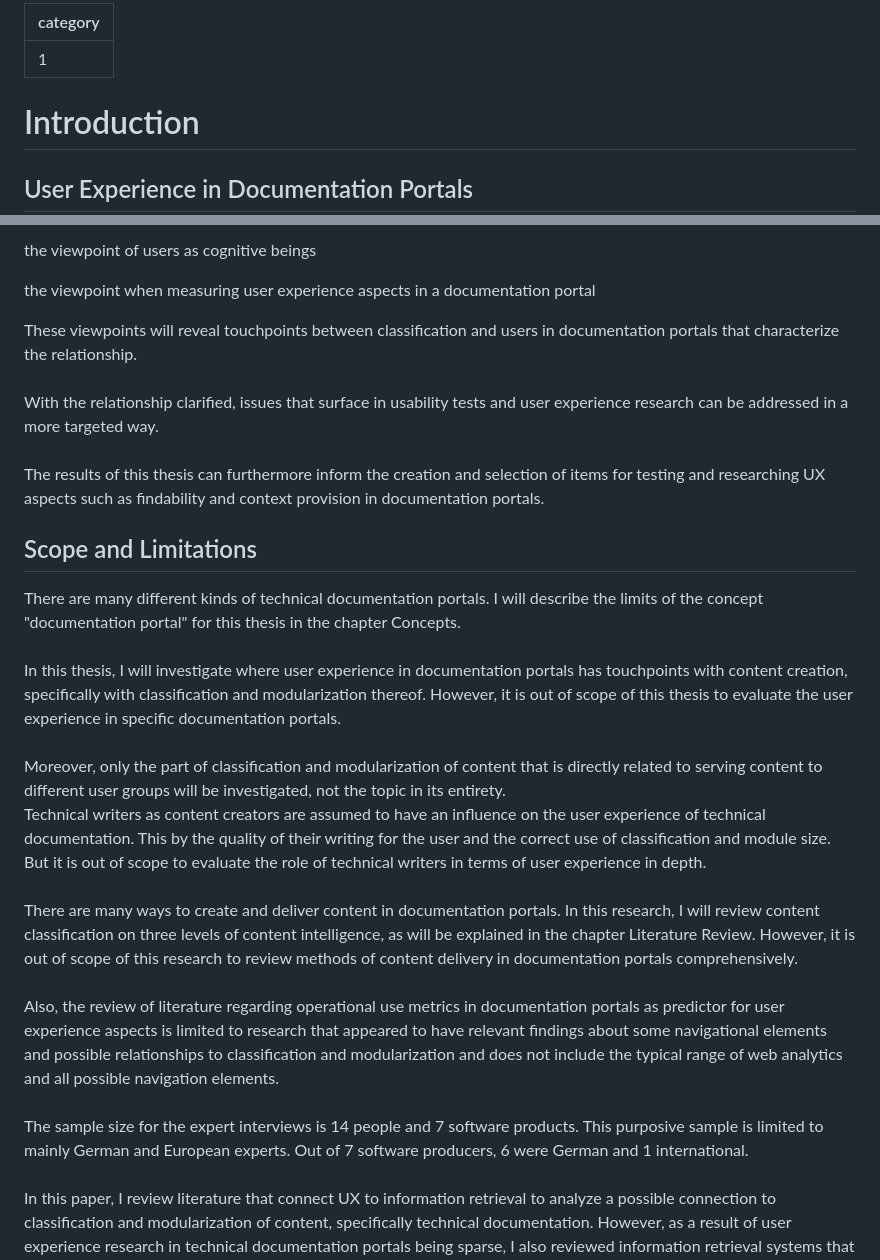
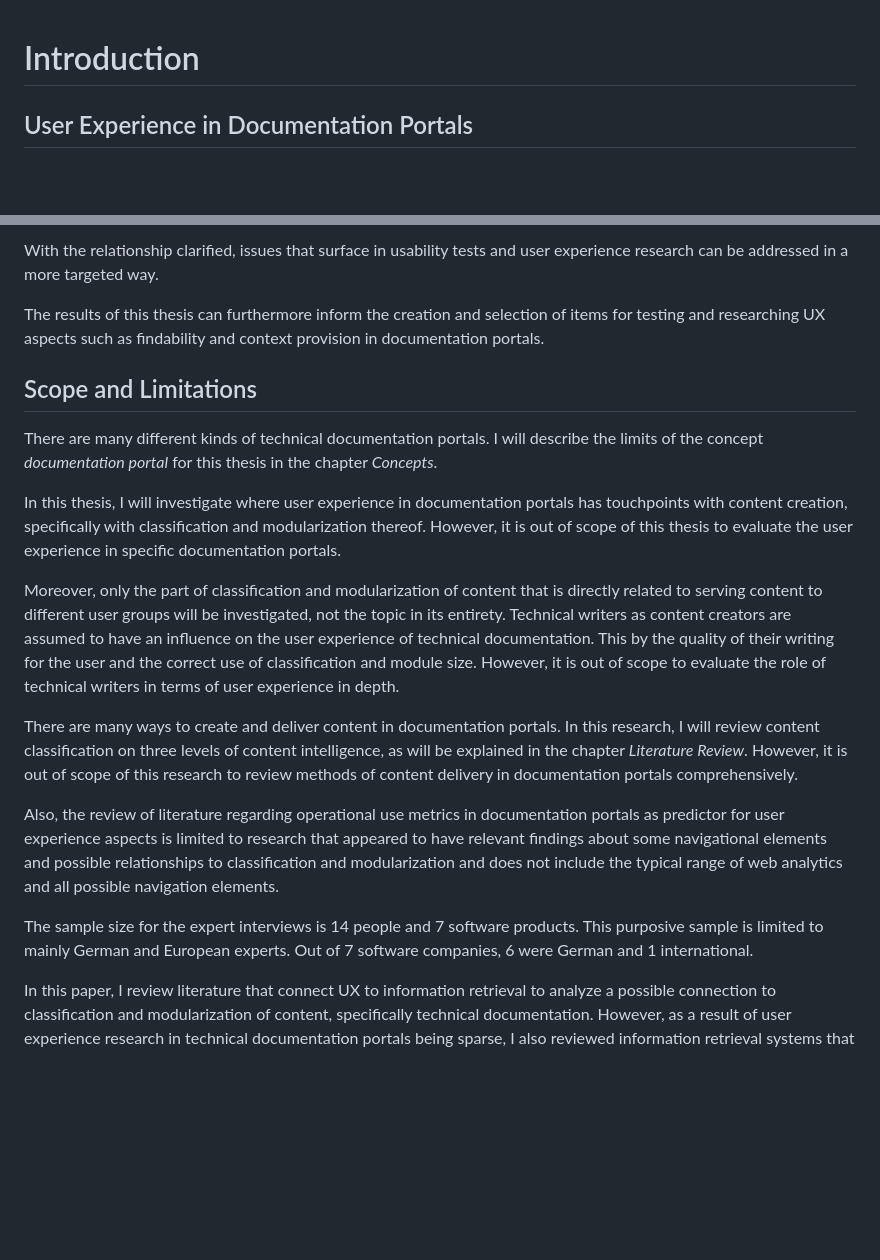
Before and after one commit to utaschulz1/TCLocThesis, a Markdown page: text/010-introduction.md, 2 parts joined by grey strips. Drawn GitHub-style; blank space fills up the shorter version.

Commit message:
corrected formating

```diff
--- a/text/010-introduction.md
+++ b/text/010-introduction.md
@@ -1,7 +1,3 @@
----
-category: 1
----
-
 # Introduction
 
 ## User Experience in Documentation Portals
@@ -67,27 +67,21 @@ the viewpoint when creating technical documentation and delivery processes
 
-the viewpoint of users as cognitive beings
+With the relationship clarified, issues that surface in usability tests and user experience research can be addressed in a more targeted way.
 
-the viewpoint when measuring user experience aspects in a documentation portal
-
-These viewpoints will reveal touchpoints between classification and users in documentation portals that characterize the relationship.\
-\
-With the relationship clarified, issues that surface in usability tests and user experience research can be addressed in a more targeted way.\
-\
 The results of this thesis can furthermore inform the creation and selection of items for testing and researching UX aspects such as findability and context provision in documentation portals.
 
 ## Scope and Limitations
 
-There are many different kinds of technical documentation portals. I will describe the limits of the concept \"documentation portal\" for this thesis in the chapter Concepts.\
-\
-In this thesis, I will investigate where user experience in documentation portals has touchpoints with content creation, specifically with classification and modularization thereof. However, it is out of scope of this thesis to evaluate the user experience in specific documentation portals.\
-\
-Moreover, only the part of classification and modularization of content that is directly related to serving content to different user groups will be investigated, not the topic in its entirety.\
-Technical writers as content creators are assumed to have an influence on the user experience of technical documentation. This by the quality of their writing for the user and the correct use of classification and module size. But it is out of scope to evaluate the role of technical writers in terms of user experience in depth.\
-\
-There are many ways to create and deliver content in documentation portals. In this research, I will review content classification on three levels of content intelligence, as will be explained in the chapter Literature Review. However, it is out of scope of this research to review methods of content delivery in documentation portals comprehensively.\
-\
-Also, the review of literature regarding operational use metrics in documentation portals as predictor for user experience aspects is limited to research that appeared to have relevant findings about some navigational elements and possible relationships to classification and modularization and does not include the typical range of web analytics and all possible navigation elements.\
-\
-The sample size for the expert interviews is 14 people and 7 software products. This purposive sample is limited to mainly German and European experts. Out of 7 software producers, 6 were German and 1 international.\
-\
+There are many different kinds of technical documentation portals. I will describe the limits of the concept *documentation portal* for this thesis in the chapter *Concepts*.
+
+In this thesis, I will investigate where user experience in documentation portals has touchpoints with content creation, specifically with classification and modularization thereof. However, it is out of scope of this thesis to evaluate the user experience in specific documentation portals.
+
+Moreover, only the part of classification and modularization of content that is directly related to serving content to different user groups will be investigated, not the topic in its entirety.
+Technical writers as content creators are assumed to have an influence on the user experience of technical documentation. This by the quality of their writing for the user and the correct use of classification and module size. However, it is out of scope to evaluate the role of technical writers in terms of user experience in depth.
+
+There are many ways to create and deliver content in documentation portals. In this research, I will review content classification on three levels of content intelligence, as will be explained in the chapter *Literature Review*. However, it is out of scope of this research to review methods of content delivery in documentation portals comprehensively.
+
+Also, the review of literature regarding operational use metrics in documentation portals as predictor for user experience aspects is limited to research that appeared to have relevant findings about some navigational elements and possible relationships to classification and modularization and does not include the typical range of web analytics and all possible navigation elements.
+
+The sample size for the expert interviews is 14 people and 7 software products. This purposive sample is limited to mainly German and European experts. Out of 7 software companies, 6 were German and 1 international.
+
 In this paper, I review literature that connect UX to information retrieval to analyze a possible connection to classification and modularization of content, specifically technical documentation. However, as a result of user experience research in technical documentation portals being sparse, I also reviewed information retrieval systems that only share some of the characteristics of documentation portals, such as query search and navigation, but no filter facets, or delivery of information from one source, but not product related information.
```
Also changed, not shown: other parts of text/010-introduction.md (+50 -46 lines).
